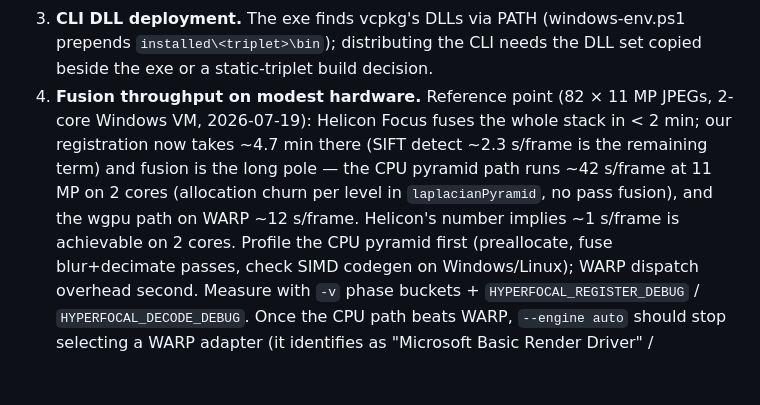
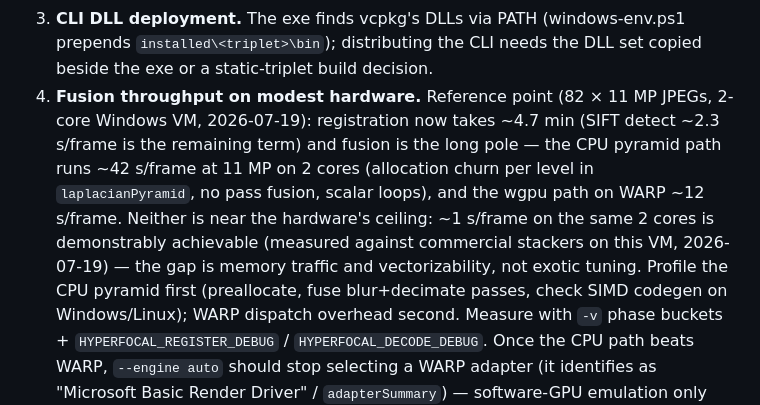
Before and after one commit to ethannicholas/hyperfocal, a Markdown page: ROADMAP.md, the part around the change. GitHub-like rendering; blank space fills up the shorter version.

Commit message:
ROADMAP: state the fusion-throughput target neutrally
The residual now carries the measured ~1 s/frame achievability bar
without naming specific products.

Co-Authored-By: Claude Fable 5 <noreply@anthropic.com>
Claude-Session: https://claude.ai/code/session_01Am6FW9BkRJJgvvYBfdC4ys

```diff
--- a/ROADMAP.md
+++ b/ROADMAP.md
@@ -95,13 +95,15 @@ Windows residuals to close (each independently landable):
    the CLI needs the DLL set copied beside the exe or a static-triplet
    build decision.
 4. **Fusion throughput on modest hardware.** Reference point (82 × 11 MP
-   JPEGs, 2-core Windows VM, 2026-07-19): Helicon Focus fuses the whole
-   stack in < 2 min; our registration now takes ~4.7 min there (SIFT
-   detect ~2.3 s/frame is the remaining term) and fusion is the long
-   pole — the CPU pyramid path runs ~42 s/frame at 11 MP on 2 cores
-   (allocation churn per level in `laplacianPyramid`, no pass fusion),
-   and the wgpu path on WARP ~12 s/frame. Helicon's number implies
-   ~1 s/frame is achievable on 2 cores. Profile the CPU pyramid first
+   JPEGs, 2-core Windows VM, 2026-07-19): registration now takes
+   ~4.7 min (SIFT detect ~2.3 s/frame is the remaining term) and fusion
+   is the long pole — the CPU pyramid path runs ~42 s/frame at 11 MP on
+   2 cores (allocation churn per level in `laplacianPyramid`, no pass
+   fusion, scalar loops), and the wgpu path on WARP ~12 s/frame.
+   Neither is near the hardware's ceiling: ~1 s/frame on the same
+   2 cores is demonstrably achievable (measured against commercial
+   stackers on this VM, 2026-07-19) — the gap is memory traffic and
+   vectorizability, not exotic tuning. Profile the CPU pyramid first
    (preallocate, fuse blur+decimate passes, check SIMD codegen on
    Windows/Linux); WARP dispatch overhead second. Measure with `-v`
    phase buckets + `HYPERFOCAL_REGISTER_DEBUG` / `HYPERFOCAL_DECODE_DEBUG`.
```
